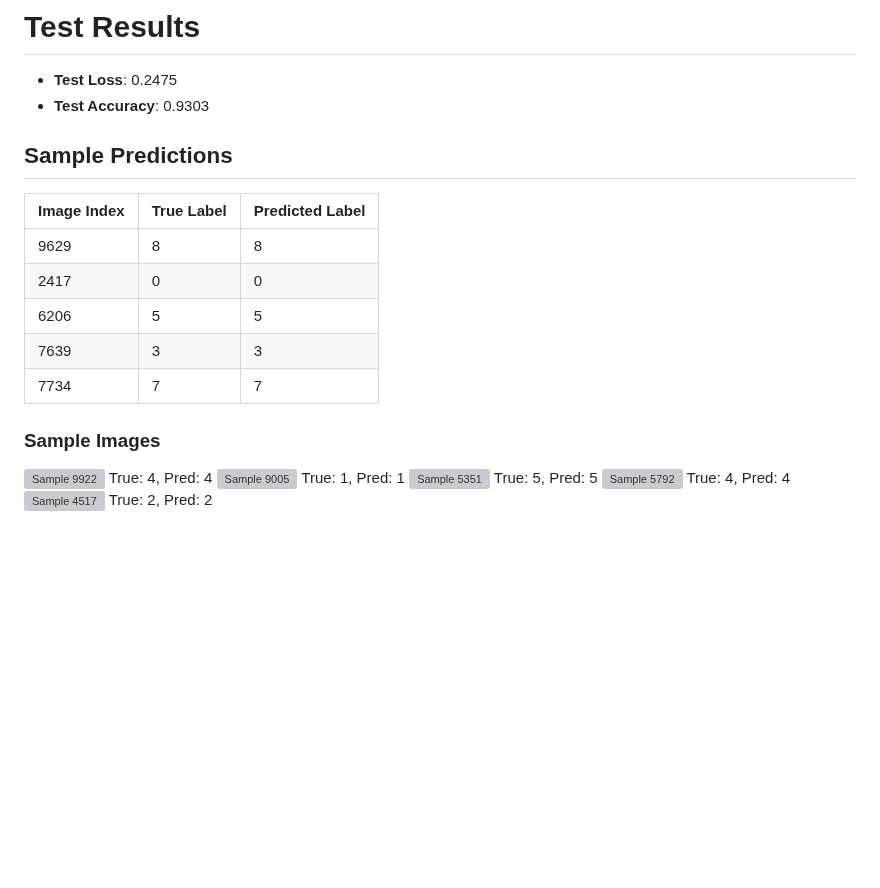
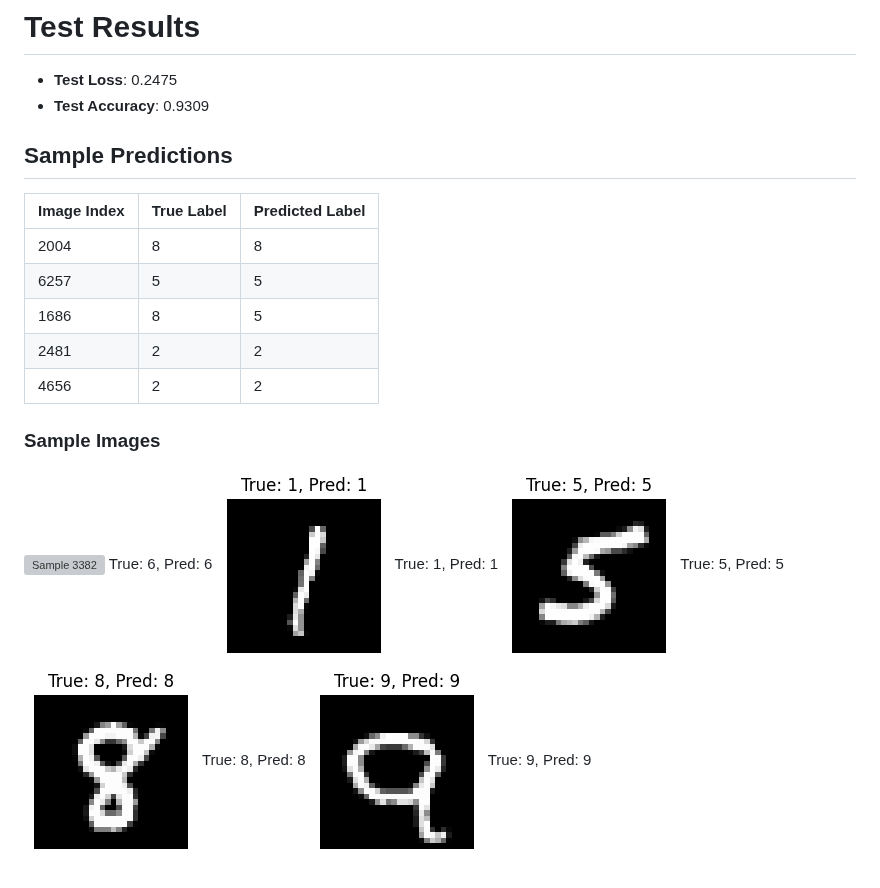
Before and after one commit to raselmandol/git-ml, a Markdown page: test_output.md, the part around the change. Drawn GitHub-style; pictures changed too: images/sample_2349_T8_P8.png (added), images/sample_4968_T9_P9.png (added), images/sample_57_T1_P1.png (added); blank space fills up the shorter version; grey boxes are pictures that could not be loaded.

```diff
--- a/test_output.md
+++ b/test_output.md
@@ -1,21 +1,21 @@
 # Test Results
 
 - **Test Loss**: 0.2475
-- **Test Accuracy**: 0.9303
+- **Test Accuracy**: 0.9309
 
 ## Sample Predictions
 
 | Image Index | True Label | Predicted Label |
 |-------------|------------|------------------|
-| 9629 | 8 | 8 |
-| 2417 | 0 | 0 |
-| 6206 | 5 | 5 |
-| 7639 | 3 | 3 |
-| 7734 | 7 | 7 |
+| 2004 | 8 | 8 |
+| 6257 | 5 | 5 |
+| 1686 | 8 | 5 |
+| 2481 | 2 | 2 |
+| 4656 | 2 | 2 |
 
 ### Sample Images
-![Sample 9922](images/sample_9922_T4_P4.png) True: 4, Pred: 4
-![Sample 9005](images/sample_9005_T1_P1.png) True: 1, Pred: 1
-![Sample 5351](images/sample_5351_T5_P5.png) True: 5, Pred: 5
-![Sample 5792](images/sample_5792_T4_P4.png) True: 4, Pred: 4
-![Sample 4517](images/sample_4517_T2_P2.png) True: 2, Pred: 2
+![Sample 3382](images/sample_3382_T6_P6.png) True: 6, Pred: 6
+![Sample 57](images/sample_57_T1_P1.png) True: 1, Pred: 1
+![Sample 8774](images/sample_8774_T5_P5.png) True: 5, Pred: 5
+![Sample 2349](images/sample_2349_T8_P8.png) True: 8, Pred: 8
+![Sample 4968](images/sample_4968_T9_P9.png) True: 9, Pred: 9
```
Also changed, not shown: train_output.md (+10 -10 lines), images/train_accuracy.png, images/train_loss.png, 2 other files.
